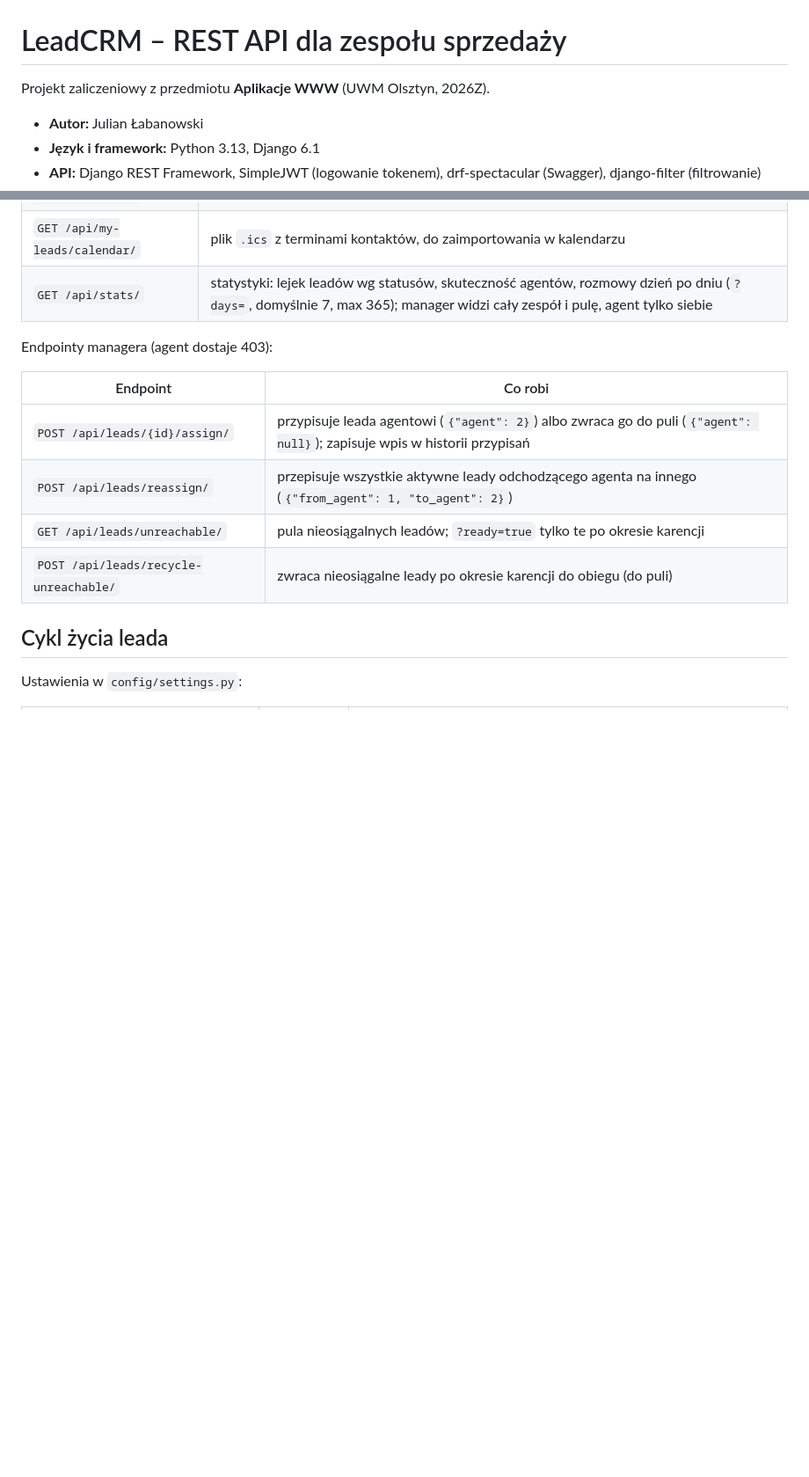
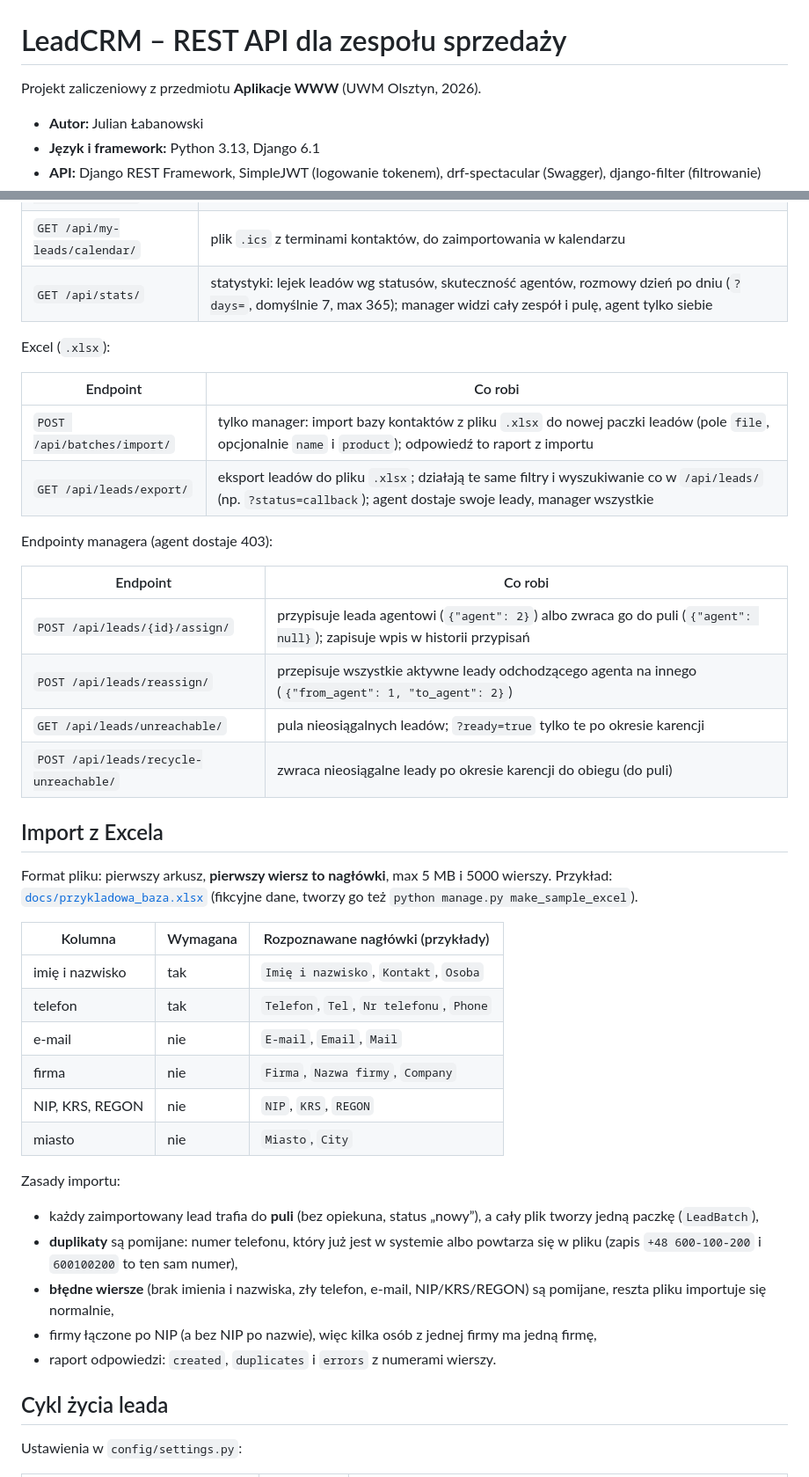
Before and after one commit to LightWeightBrah/aplikacje-www-projekt, a Markdown page: README.md, 2 parts joined by grey strips. Shown at 88% size. GitHub-like rendering; blank space fills up the shorter version.

Commit message:
docs: describe Excel import/export and sample file

```diff
--- a/README.md
+++ b/README.md
@@ -1,6 +1,6 @@
 # LeadCRM – REST API dla zespołu sprzedaży
 
-Projekt zaliczeniowy z przedmiotu **Aplikacje WWW** (UWM Olsztyn, 2026Z).
+Projekt zaliczeniowy z przedmiotu **Aplikacje WWW** (UWM Olsztyn, 2026).
 
 - **Autor:** Julian Łabanowski
 - **Język i framework:** Python 3.13, Django 6.1
@@ -171,6 +172,13 @@ Endpointy poza CRUD (logika biznesowa):
 | `GET /api/my-leads/calendar/` | plik `.ics` z terminami kontaktów, do zaimportowania w kalendarzu |
 | `GET /api/stats/` | statystyki: lejek leadów wg statusów, skuteczność agentów, rozmowy dzień po dniu (`?days=`, domyślnie 7, max 365); manager widzi cały zespół i pulę, agent tylko siebie |
 
+Excel (`.xlsx`):
+
+| Endpoint | Co robi |
+|---|---|
+| `POST /api/batches/import/` | tylko manager: import bazy kontaktów z pliku `.xlsx` do nowej paczki leadów (pole `file`, opcjonalnie `name` i `product`); odpowiedź to raport z importu |
+| `GET /api/leads/export/` | eksport leadów do pliku `.xlsx`; działają te same filtry i wyszukiwanie co w `/api/leads/` (np. `?status=callback`); agent dostaje swoje leady, manager wszystkie |
+
 Endpointy managera (agent dostaje 403):
 
 | Endpoint | Co robi |
@@ -179,6 +187,27 @@ Endpointy managera (agent dostaje 403):
 | `POST /api/leads/reassign/` | przepisuje wszystkie aktywne leady odchodzącego agenta na innego (`{"from_agent": 1, "to_agent": 2}`) |
 | `GET /api/leads/unreachable/` | pula nieosiągalnych leadów; `?ready=true` tylko te po okresie karencji |
 | `POST /api/leads/recycle-unreachable/` | zwraca nieosiągalne leady po okresie karencji do obiegu (do puli) |
+
+## Import z Excela
+
+Format pliku: pierwszy arkusz, **pierwszy wiersz to nagłówki**, max 5 MB i 5000 wierszy. Przykład: [`docs/przykladowa_baza.xlsx`](docs/przykladowa_baza.xlsx) (fikcyjne dane, tworzy go też `python manage.py make_sample_excel`).
+
+| Kolumna | Wymagana | Rozpoznawane nagłówki (przykłady) |
+|---|---|---|
+| imię i nazwisko | tak | `Imię i nazwisko`, `Kontakt`, `Osoba` |
+| telefon | tak | `Telefon`, `Tel`, `Nr telefonu`, `Phone` |
+| e-mail | nie | `E-mail`, `Email`, `Mail` |
+| firma | nie | `Firma`, `Nazwa firmy`, `Company` |
+| NIP, KRS, REGON | nie | `NIP`, `KRS`, `REGON` |
+| miasto | nie | `Miasto`, `City` |
+
+Zasady importu:
+
+- każdy zaimportowany lead trafia do **puli** (bez opiekuna, status „nowy”), a cały plik tworzy jedną paczkę (`LeadBatch`),
+- **duplikaty** są pomijane: numer telefonu, który już jest w systemie albo powtarza się w pliku (zapis `+48 600-100-200` i `600100200` to ten sam numer),
+- **błędne wiersze** (brak imienia i nazwiska, zły telefon, e-mail, NIP/KRS/REGON) są pomijane, reszta pliku importuje się normalnie,
+- firmy łączone po NIP (a bez NIP po nazwie), więc kilka osób z jednej firmy ma jedną firmę,
+- raport odpowiedzi: `created`, `duplicates` i `errors` z numerami wierszy.
 
 ## Cykl życia leada
 
```
Also changed, not shown: other parts of README.md (+2 -1 lines).
